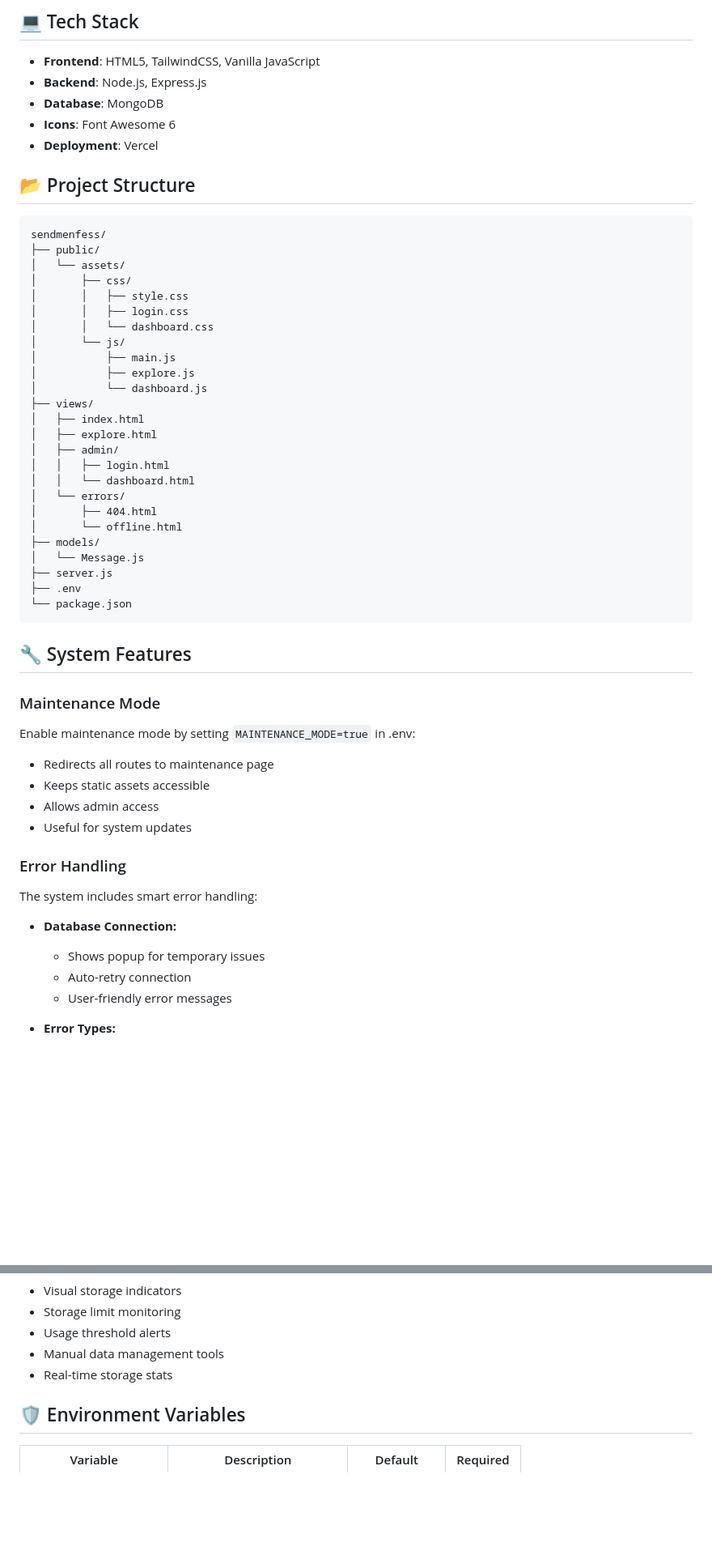
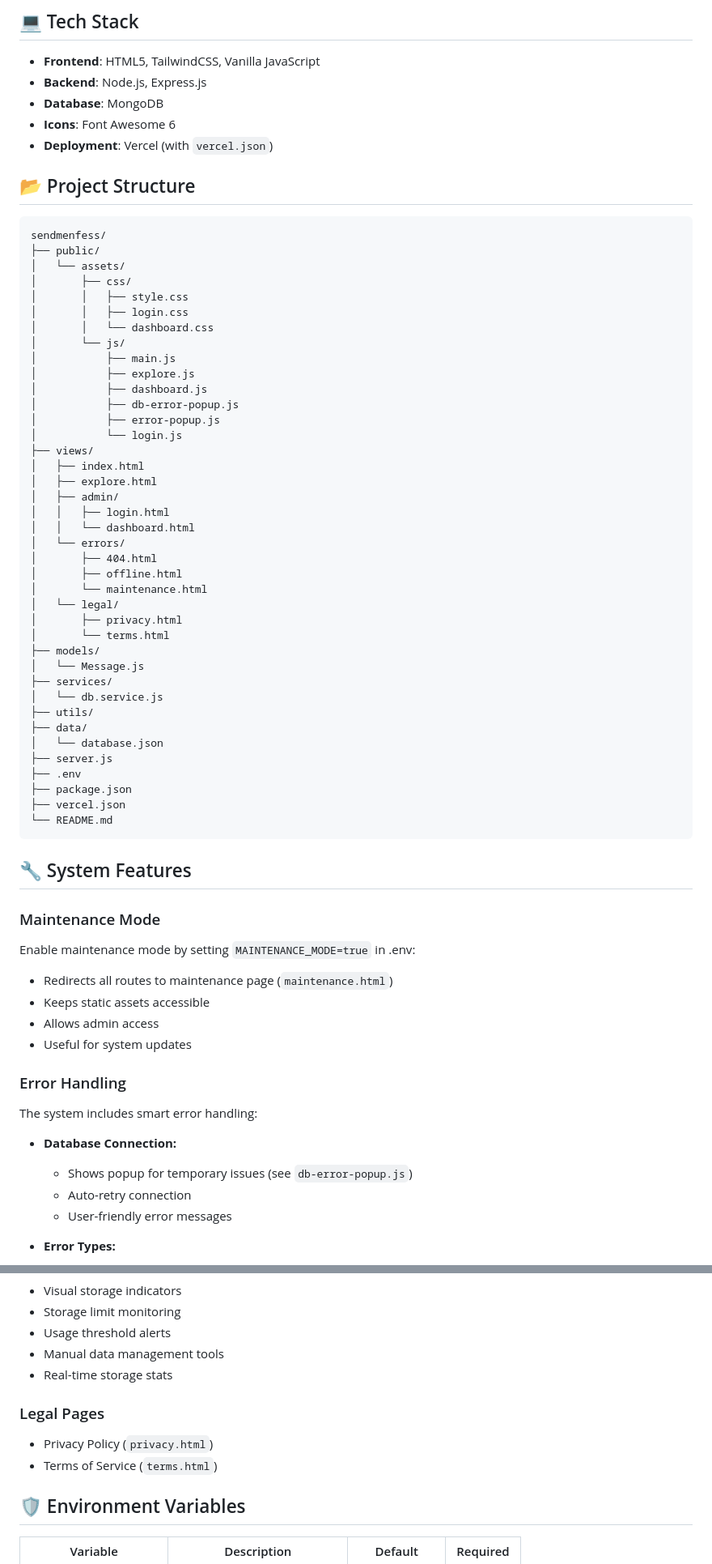
Before and after one commit to Kiznaiverr/simple-menfess-web, a Markdown page: README.md, 2 parts joined by grey strips. Shown: that part at 81% size. Drawn GitHub-style; blank space fills up the shorter version.

Commit message:
docs: update README

````diff
--- a/README.md
+++ b/README.md
@@ -50,7 +53,7 @@ Visit `http://your-web.com` 🎉
 - **Backend**: Node.js, Express.js
 - **Database**: MongoDB
 - **Icons**: Font Awesome 6
-- **Deployment**: Vercel
+- **Deployment**: Vercel (with `vercel.json`)
 
 ## 📂 Project Structure
 ```
@@ -64,7 +67,10 @@ sendmenfess/
 │       └── js/
 │           ├── main.js
 │           ├── explore.js
-│           └── dashboard.js
+│           ├── dashboard.js
+│           ├── db-error-popup.js
+│           ├── error-popup.js
+│           └── login.js
 ├── views/
 │   ├── index.html
 │   ├── explore.html
@@ -73,19 +79,30 @@ sendmenfess/
 │   │   └── dashboard.html
 │   └── errors/
 │       ├── 404.html
-│       └── offline.html
+│       ├── offline.html
+│       └── maintenance.html
+│   └── legal/
+│       ├── privacy.html
+│       └── terms.html
 ├── models/
 │   └── Message.js
+├── services/
+│   └── db.service.js
+├── utils/
+├── data/
+│   └── database.json
 ├── server.js
 ├── .env
-└── package.json
+├── package.json
+├── vercel.json
+└── README.md
 ```
 
 ## 🔧 System Features
 
 ### Maintenance Mode
 Enable maintenance mode by setting `MAINTENANCE_MODE=true` in .env:
-- Redirects all routes to maintenance page
+- Redirects all routes to maintenance page (`maintenance.html`)
 - Keeps static assets accessible
 - Allows admin access
 - Useful for system updates
@@ -94,7 +111,7 @@ Enable maintenance mode by setting `MAINTENANCE_MODE=true` in .env:
 The system includes smart error handling:
 
 - **Database Connection:**
-  - Shows popup for temporary issues
+  - Shows popup for temporary issues (see `db-error-popup.js`)
   - Auto-retry connection
   - User-friendly error messages
 
@@ -118,6 +135,10 @@ The system includes smart error handling:
 - Manual data management tools
 - Real-time storage stats
 
+### Legal Pages
+- Privacy Policy (`privacy.html`)
+- Terms of Service (`terms.html`)
+
 ## 🛡️ Environment Variables
 
 | Variable | Description | Default | Required |
````
Also changed, not shown: other parts of README.md (+6 -1 lines).
